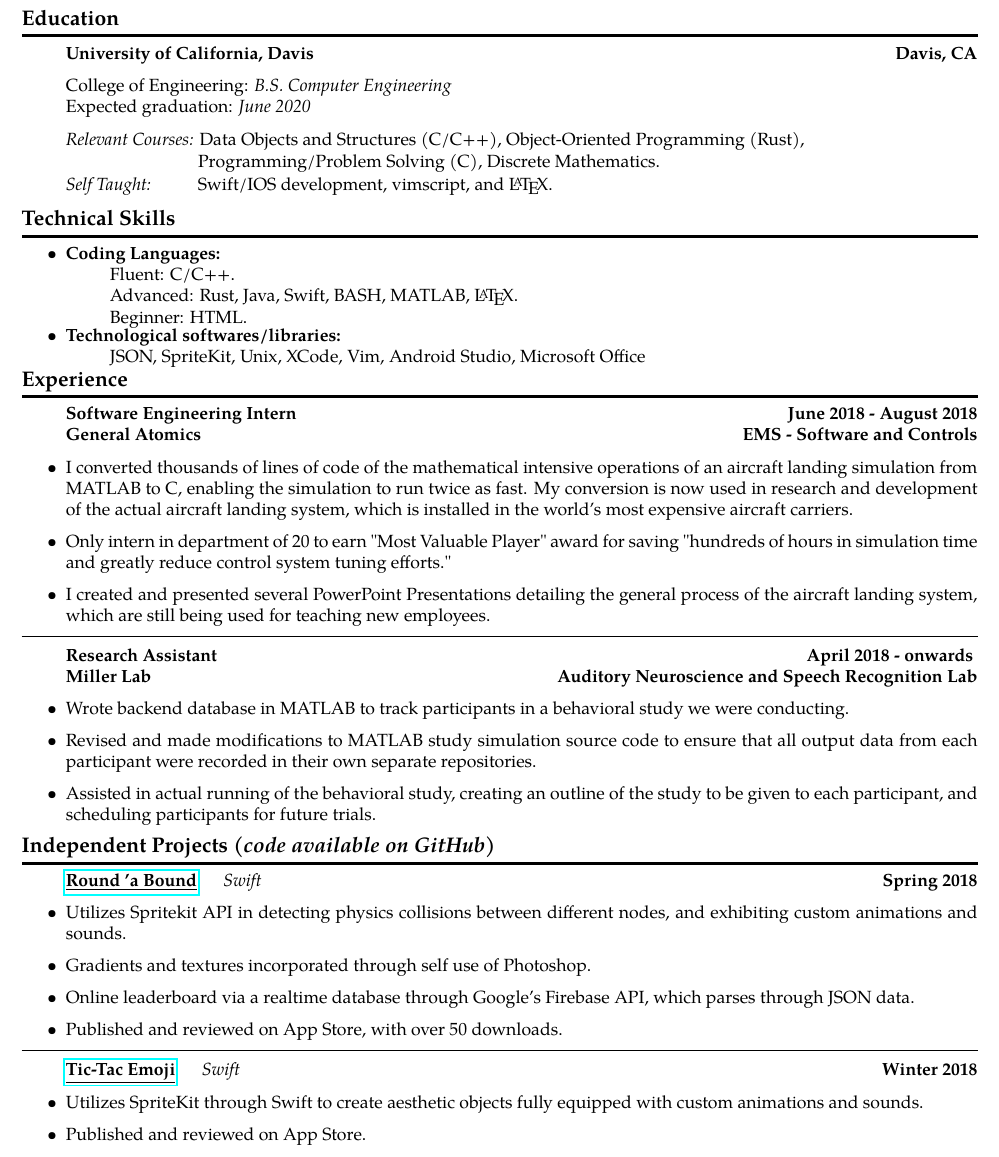
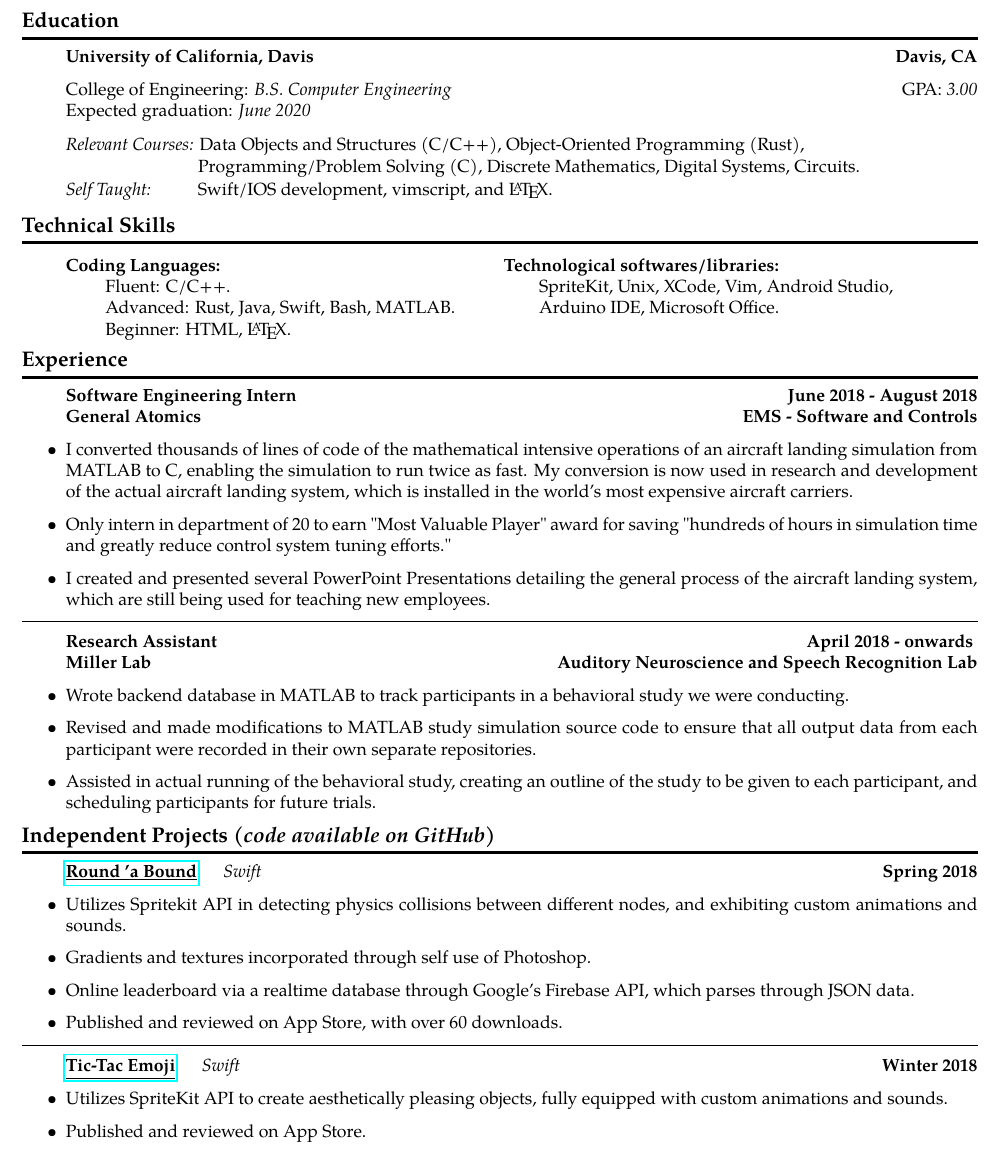
Before and after one commit to AashPointO/Resume, a LaTeX CV (ResumeAash.tex): part of the page, cut so that both start at the same text. Compiled offline with pdfLaTeX.

Commit message:
Technical Skills column format

```diff
--- a/ResumeAash.tex
+++ b/ResumeAash.tex
@@ -13,9 +13,9 @@
 
 \newcommand{\header}[2]
 {
-	\begin{tabular*}{\linewidth}{l@{\extracolsep{\fill}}r}
-		#1 &
-		#2 \\
+	% @ is a column separator
+	\begin{tabular*}{\linewidth}{l @{\extracolsep{\fill}} r}
+		#1 & #2 \\
 	\end{tabular*}
 }
 
@@ -24,6 +24,15 @@
 	\vspace{-1.2em}
 	\rule{\textwidth}{1.7pt}
 	\vspace{-1.7em}
+}
+
+\newcommand{\twocol}[2]
+{
+	\begin{center}
+		#1 & #2 \\
+	\end{tabular*}
+	\end{center}
+
 }
 
 \begin{document}
@@ -54,24 +63,24 @@
 \sectionbreak
 
 \begin{itemize}
-	%\parskip=0.1em
 
 \item[]
-	\header {\textbf{University of California, Davis}}
+	\header
+		{\textbf{University of California, Davis}}
 		{\textbf{Davis, CA}}
 \item[]
 	\header
 		{College of Engineering: \emph{B.S. Computer Engineering}}
-		{\emph{}}
+		{GPA: \emph{3.00}}
 	\header
 		{Expected graduation: \emph{June 2020}}
 		{}
 \item[]
 	\header
-	{\emph{Relevant Courses:} Data Objects and Structures (C/C++), Object-Oriented Programming (Rust), \\ \hspace{7.25em} Programming/Problem Solving (C), Discrete Mathematics.}
+		{\emph{Relevant Courses:} Data Objects and Structures (C/C++), Object-Oriented Programming (Rust), \\ \hspace{7.25em} Programming/Problem Solving (C), Discrete Mathematics, Digital Systems, Circuits.}
 		{}
 	\header
-	{\emph{Self Taught:} \hspace{2.0em} Swift/IOS development, vimscript, and \LaTeX.}
+		{\emph{Self Taught:} \hspace{2.0em} Swift/IOS development, vimscript, and \LaTeX.}
 		{}
 
 \end{itemize}
@@ -81,21 +90,19 @@
 \subsection*{Technical Skills}
 \sectionbreak
 
+\vspace{0.5em}
+
 \begin{itemize}
-	\item
-		\textbf{Coding Languages:}  \\
-		\hspace*{2.25em} Fluent: C/C++. \\
-		\hspace*{2.25em} Advanced: Rust, Java, Swift, BASH, MATLAB, \LaTeX. \\
-		\hspace*{2.25em} Beginner: HTML.
-		\vspace{-0.75em}
-	\item
-		\textbf{Technological softwares/libraries:} \\
-		\hspace*{2.25em} JSON, SpriteKit, Unix, XCode, Vim, Android Studio, Microsoft Office
-		\vspace{-0.25em}
-
+	\item[]
+		\begin{tabular*}{\linewidth}{l @{\hspace{2.75em}} l}
+			\textbf{Coding Languages:} & \textbf{Technological softwares/libraries:} \\
+			\hspace*{2.0em} Fluent: C/C++. & \hspace*{2.0em}SpriteKit, Unix, XCode, Vim, Android Studio,\\
+			\hspace*{2.0em} Advanced: Rust, Java, Swift, Bash, MATLAB. &  \hspace*{2.0em}Arduino IDE, Microsoft Office.  \\
+			\hspace*{2.0em} Beginner: HTML, \LaTeX.
+		\end{tabular*}
 \end{itemize}
 
-\vspace{-1.75em}
+\vspace{-1.5em}
 
 \subsection*{Experience}
 \sectionbreak
@@ -158,7 +165,7 @@
 		\item
 			Online leaderboard via a realtime database through Google's Firebase API, which parses through JSON data.
 		\item
-			Published and reviewed on App Store, with over 50 downloads.
+			Published and reviewed on App Store, with over 60 downloads.
 \end{itemize}
 
 \hrule
@@ -171,7 +178,7 @@
 				}
 				{\textbf{Winter 2018}}
 		\item
-			Utilizes SpriteKit through Swift to create aesthetic objects fully equipped with custom animations and sounds.
+			Utilizes SpriteKit API to create aesthetically pleasing objects, fully equipped with custom animations and sounds.
 		\item
 			Published and reviewed on App Store.
 \end{itemize}
```
Also changed, not shown: ResumeAash.pdf, ResumeAash.tex (8 more changed lines), 1 other file.
